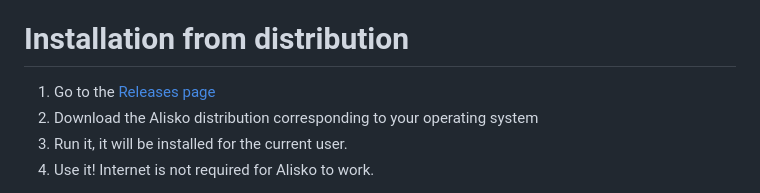
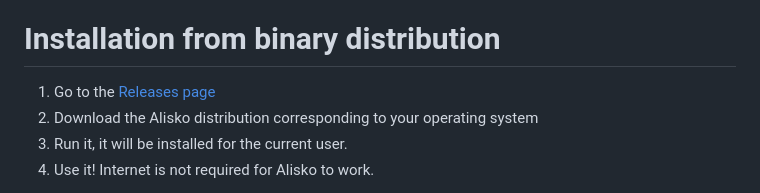
Before and after one commit to vlesu/alisko, a Markdown page: README.md, the part around the change. Rendered like a GitHub page.

Commit message:
Docs and readme

```diff
--- a/README.md
+++ b/README.md
@@ -14,7 +14,7 @@ Alisko is a playwright-based web testing framework designed to simplify automate
 8. Alisko is open source - use it and let's make our websites work reliably.
 
 
-# Installation from distribution
+# Installation from binary distribution
 
 1. Go to the [Releases page](https://github.com/vlesu/alisko/releases)
 2. Download the Alisko distribution corresponding to your operating system
```
